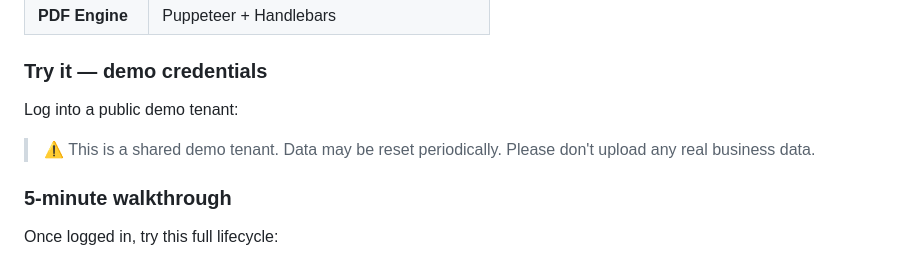
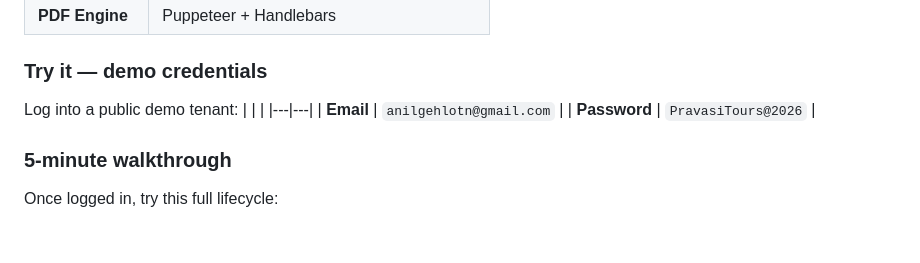
Before and after one commit to NAVIUM-AI/billing, a Markdown page: README.md, the part around the change. Drawn GitHub-style; blank space fills up the shorter version.

```diff
--- a/README.md
+++ b/README.md
@@ -20,8 +20,11 @@ Anchored by real client [Pravasi Tours & Travels](https://pravasitoursandtravels
 ### Try it — demo credentials
 
 Log into a public demo tenant:
+| | |
+|---|---|
+| **Email** | `anilgehlotn@gmail.com` |
+| **Password** | `PravasiTours@2026` |
 
-> ⚠️ This is a shared demo tenant. Data may be reset periodically. Please don't upload any real business data.
 
 ### 5-minute walkthrough
 
```
